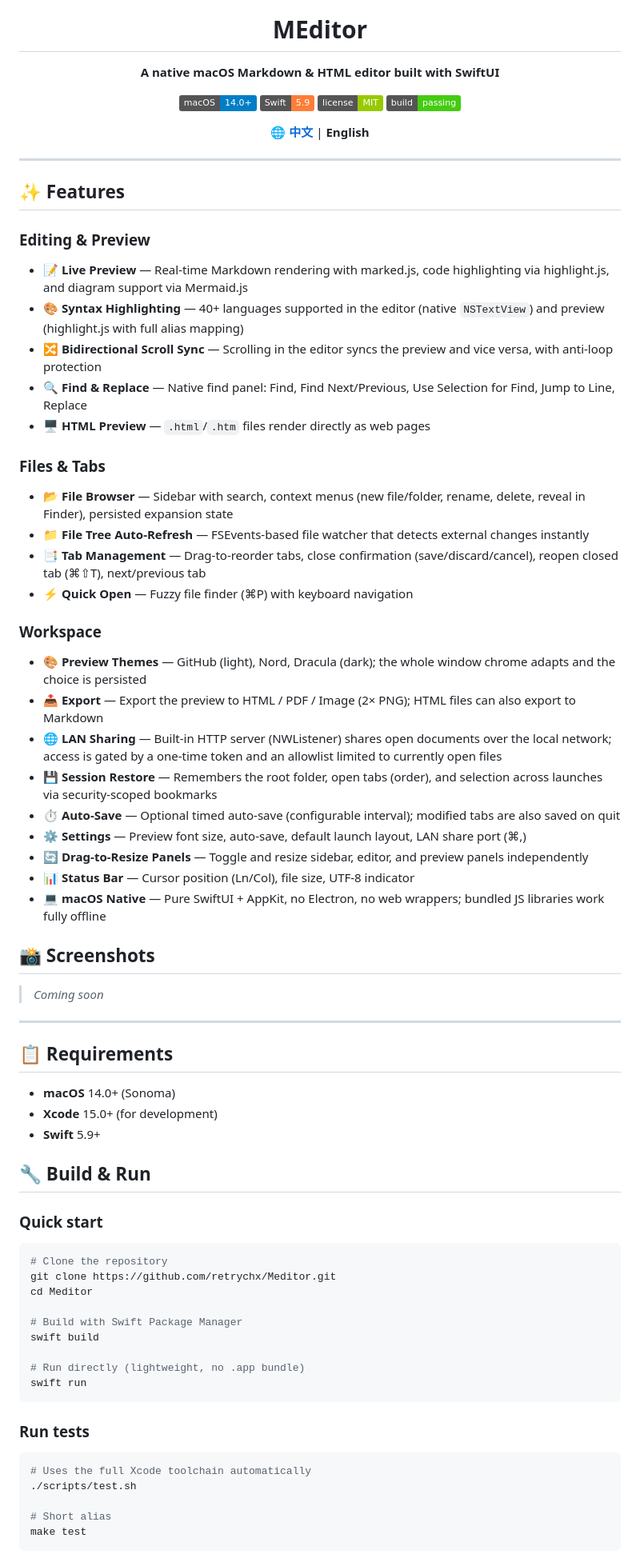
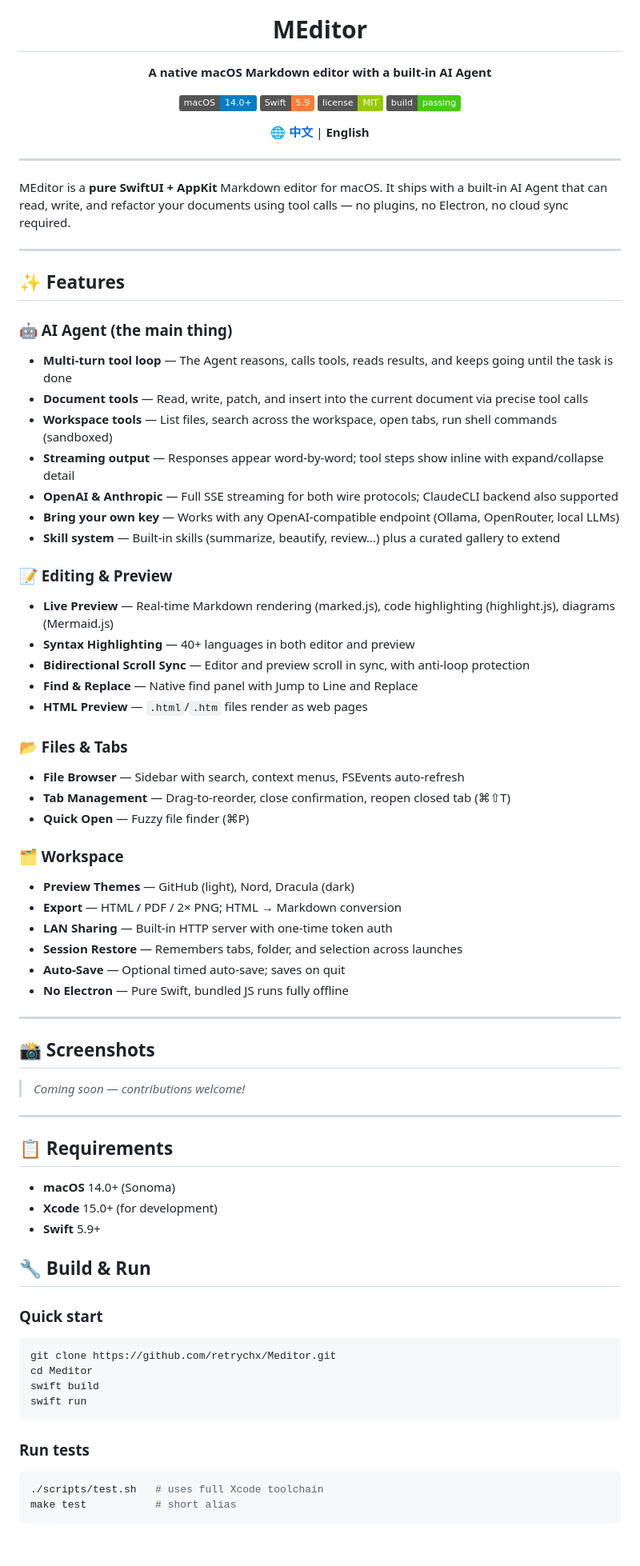
Before and after one commit to retrychx/Meditor, a Markdown page: README.md, the part around one of its changes. Shown at 80% size. GitHub-like rendering; badges without logos.

Commit message:
docs: 突出 AI Agent 定位，更新 README 结构和路线图

````diff
--- a/README.md
+++ b/README.md
@@ -5,7 +5,7 @@
 <h1 align="center">MEditor</h1>
 
 <p align="center">
-  <strong>A native macOS Markdown & HTML editor built with SwiftUI</strong>
+  <strong>A native macOS Markdown editor with a built-in AI Agent</strong>
 </p>
 
 <p align="center">
@@ -21,35 +21,50 @@
 
 ---
 
+MEditor is a **pure SwiftUI + AppKit** Markdown editor for macOS. It ships with a built-in AI Agent that can read, write, and refactor your documents using tool calls — no plugins, no Electron, no cloud sync required.
+
+---
+
 ## ✨ Features
 
-### Editing & Preview
-- **📝 Live Preview** — Real-time Markdown rendering with marked.js, code highlighting via highlight.js, and diagram support via Mermaid.js
-- **🎨 Syntax Highlighting** — 40+ languages supported in the editor (native `NSTextView`) and preview (highlight.js with full alias mapping)
-- **🔀 Bidirectional Scroll Sync** — Scrolling in the editor syncs the preview and vice versa, with anti-loop protection
-- **🔍 Find & Replace** — Native find panel: Find, Find Next/Previous, Use Selection for Find, Jump to Line, Replace
-- **🖥 HTML Preview** — `.html`/`.htm` files render directly as web pages
+### 🤖 AI Agent (the main thing)
 
-### Files & Tabs
-- **📂 File Browser** — Sidebar with search, context menus (new file/folder, rename, delete, reveal in Finder), persisted expansion state
-- **📁 File Tree Auto-Refresh** — FSEvents-based file watcher that detects external changes instantly
-- **📑 Tab Management** — Drag-to-reorder tabs, close confirmation (save/discard/cancel), reopen closed tab (⌘⇧T), next/previous tab
-- **⚡️ Quick Open** — Fuzzy file finder (⌘P) with keyboard navigation
+- **Multi-turn tool loop** — The Agent reasons, calls tools, reads results, and keeps going until the task is done
+- **Document tools** — Read, write, patch, and insert into the current document via precise tool calls
+- **Workspace tools** — List files, search across the workspace, open tabs, run shell commands (sandboxed)
+- **Streaming output** — Responses appear word-by-word; tool steps show inline with expand/collapse detail
+- **OpenAI & Anthropic** — Full SSE streaming for both wire protocols; ClaudeCLI backend also supported
+- **Bring your own key** — Works with any OpenAI-compatible endpoint (Ollama, OpenRouter, local LLMs)
+- **Skill system** — Built-in skills (summarize, beautify, review…) plus a curated gallery to extend
 
-### Workspace
-- **🎨 Preview Themes** — GitHub (light), Nord, Dracula (dark); the whole window chrome adapts and the choice is persisted
-- **📤 Export** — Export the preview to HTML / PDF / Image (2× PNG); HTML files can also export to Markdown
-- **🌐 LAN Sharing** — Built-in HTTP server (NWListener) shares open documents over the local network; access is gated by a one-time token and an allowlist limited to currently open files
-- **💾 Session Restore** — Remembers the root folder, open tabs (order), and selection across launches via security-scoped bookmarks
-- **⏱ Auto-Save** — Optional timed auto-save (configurable interval); modified tabs are also saved on quit
-- **⚙️ Settings** — Preview font size, auto-save, default launch layout, LAN share port (⌘,)
-- **🔄 Drag-to-Resize Panels** — Toggle and resize sidebar, editor, and preview panels independently
-- **📊 Status Bar** — Cursor position (Ln/Col), file size, UTF-8 indicator
-- **💻 macOS Native** — Pure SwiftUI + AppKit, no Electron, no web wrappers; bundled JS libraries work fully offline
+### 📝 Editing & Preview
+
+- **Live Preview** — Real-time Markdown rendering (marked.js), code highlighting (highlight.js), diagrams (Mermaid.js)
+- **Syntax Highlighting** — 40+ languages in both editor and preview
+- **Bidirectional Scroll Sync** — Editor and preview scroll in sync, with anti-loop protection
+- **Find & Replace** — Native find panel with Jump to Line and Replace
+- **HTML Preview** — `.html`/`.htm` files render as web pages
+
+### 📂 Files & Tabs
+
+- **File Browser** — Sidebar with search, context menus, FSEvents auto-refresh
+- **Tab Management** — Drag-to-reorder, close confirmation, reopen closed tab (⌘⇧T)
+- **Quick Open** — Fuzzy file finder (⌘P)
+
+### 🗂 Workspace
+
+- **Preview Themes** — GitHub (light), Nord, Dracula (dark)
+- **Export** — HTML / PDF / 2× PNG; HTML → Markdown conversion
+- **LAN Sharing** — Built-in HTTP server with one-time token auth
+- **Session Restore** — Remembers tabs, folder, and selection across launches
+- **Auto-Save** — Optional timed auto-save; saves on quit
+- **No Electron** — Pure Swift, bundled JS runs fully offline
+
+---
 
 ## 📸 Screenshots
 
-> *Coming soon*
+> *Coming soon — contributions welcome!*
 
 ---
 
@@ -64,24 +79,16 @@
 ### Quick start
 
 ```bash
-# Clone the repository
 git clone https://github.com/retrychx/Meditor.git
 cd Meditor
-
-# Build with Swift Package Manager
 swift build
-
-# Run directly (lightweight, no .app bundle)
 swift run
 ```
 
 ### Run tests
 
 ```bash
-# Uses the full Xcode toolchain automatically
-./scripts/test.sh
-
-# Short alias
-make test
+./scripts/test.sh   # uses full Xcode toolchain
+make test           # short alias
 ```
 
````
Also changed, not shown: other parts of README.md (+65 -59 lines), README.zh.md (+15 -1 lines).
